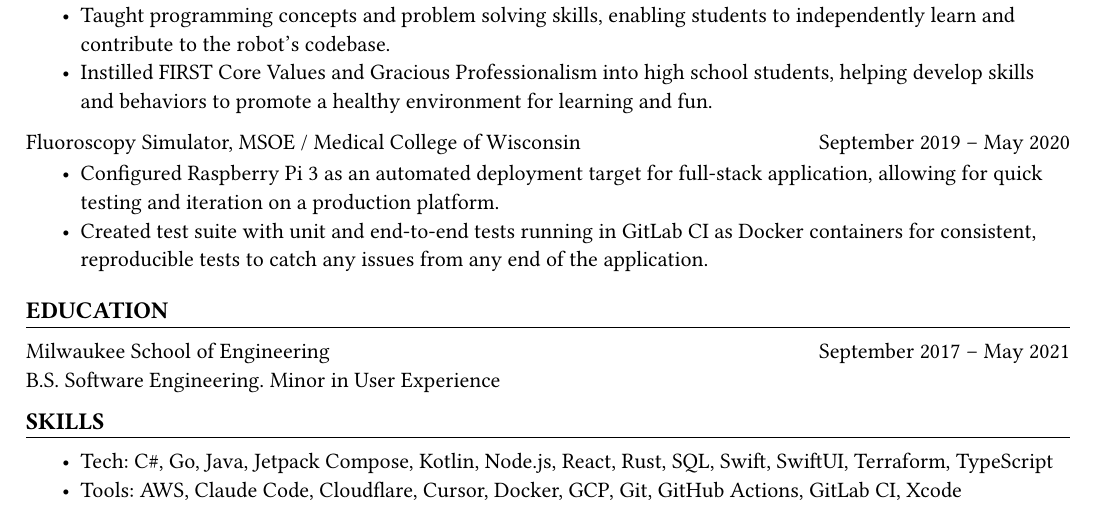
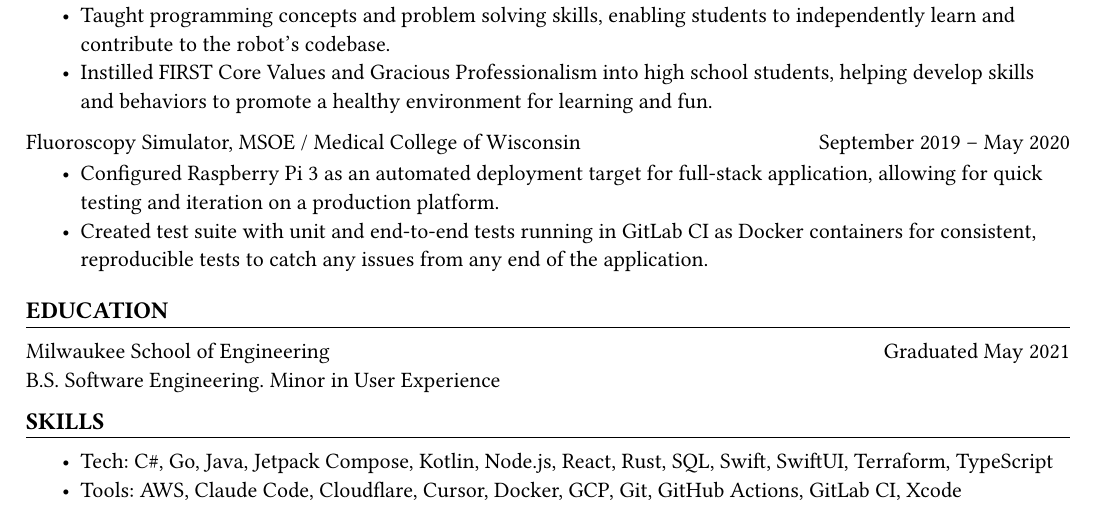
Before and after one commit to arovge/resume, a Typst document (src/main.typ, which reads src/education.typ): part of the page, cut so that both start at the same text. Compiled offline with Typst 0.15.

Commit message:
adjust college grad date

```diff
--- a/src/education.typ
+++ b/src/education.typ
@@ -3,7 +3,7 @@
 #let msoe = {
     section(
         "Milwaukee School of Engineering\nB.S. Software Engineering. Minor in User Experience",
-        "September 2017 – May 2021"
+        "Graduated May 2021"
     )
 }
 
```
